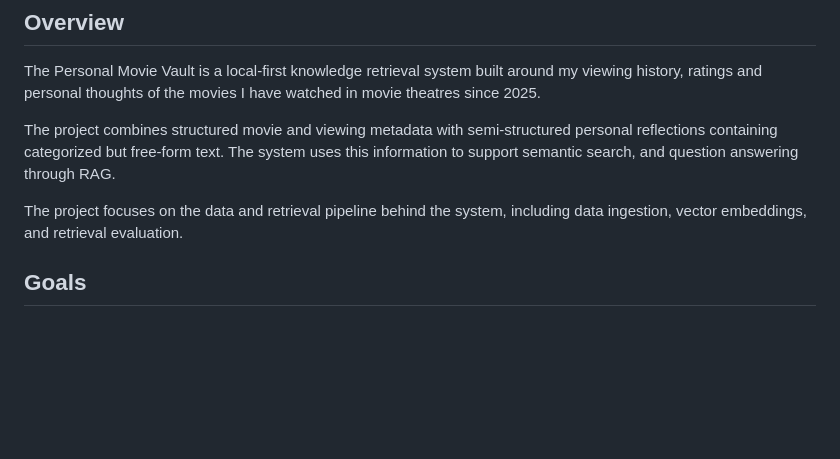
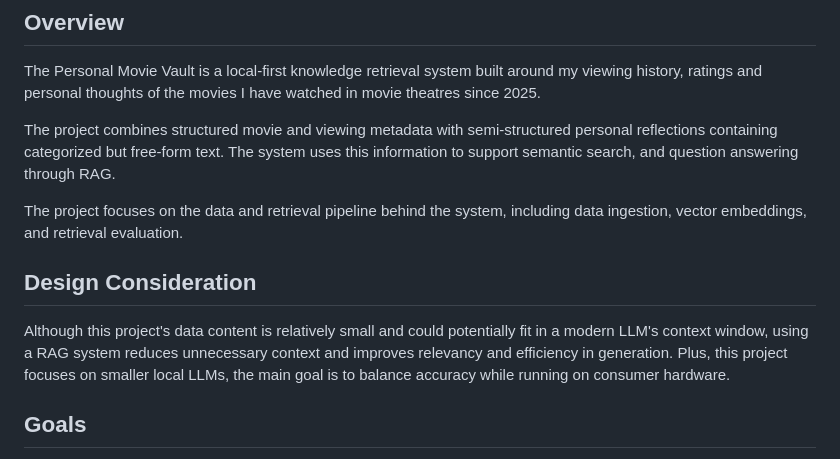
Before and after one commit to adrian-sit/personal-movie-vault, a Markdown page: README.md, the part around the change. GitHub-like rendering; blank space fills up the shorter version.

```diff
--- a/README.md
+++ b/README.md
@@ -11,6 +11,10 @@ The Personal Movie Vault is a local-first knowledge retrieval system built aroun
 The project combines structured movie and viewing metadata with semi-structured personal reflections containing categorized but free-form text. The system uses this information to support semantic search, and question answering through RAG.
 
 The project focuses on the data and retrieval pipeline behind the system, including data ingestion, vector embeddings, and retrieval evaluation.
+
+## Design Consideration
+
+Although this project's data content is relatively small and could potentially fit in a modern LLM's context window, using a RAG system reduces unnecessary context and improves relevancy and efficiency in generation. Plus, this project focuses on smaller local LLMs, the main goal is to balance accuracy while running on consumer hardware.
 
 ## Goals
 
```
